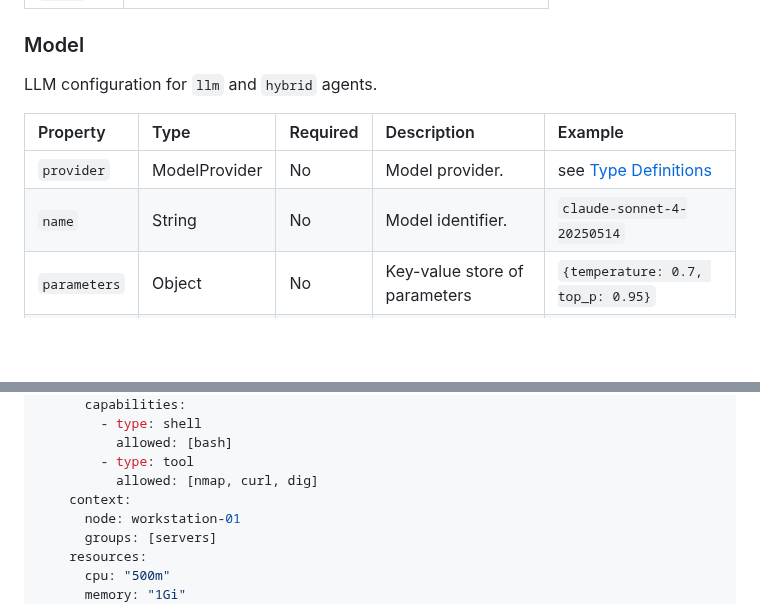
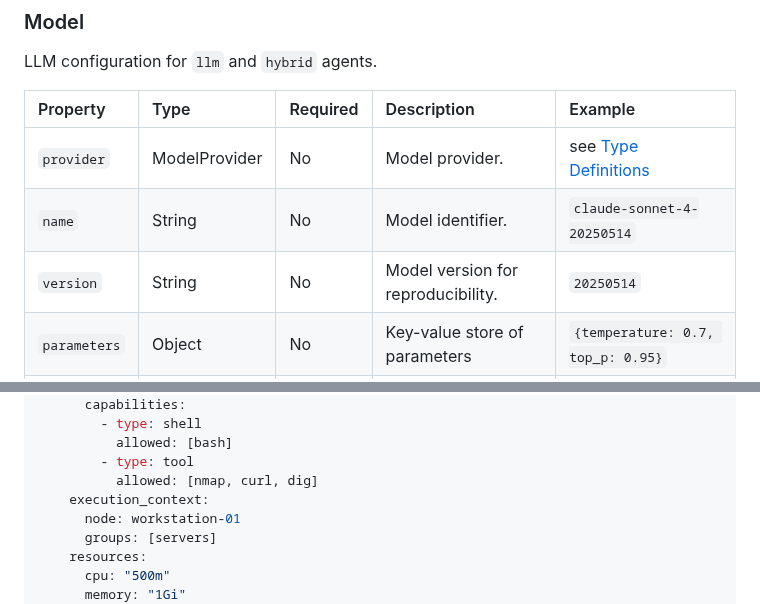
Before and after one commit to Heron-AI-Sec/agent-environments, a Markdown page: rfc/rfc-0002-agentic-experiment-specification.md, 2 parts joined by grey strips. Drawn GitHub-style; blank space fills up the shorter version.

```diff
--- a/rfc/rfc-0002-agentic-experiment-specification.md
+++ b/rfc/rfc-0002-agentic-experiment-specification.md
@@ -212,6 +212,7 @@ LLM configuration for `llm` and `hybrid` agents.
 | :----------- | :------------ | :------- | :---------------------------- | :---------------------------------------- |
 | `provider`   | ModelProvider | No       | Model provider.               | see [Type Definitions](#type-definitions) |
 | `name`       | String        | No       | Model identifier.             | `claude-sonnet-4-20250514`                |
+| `version`    | String        | No       | Model version for reproducibility. | `20250514`                           |
 | `parameters` | Object        | No       | Key-value store of parameters | `{temperature: 0.7, top_p: 0.95}`         |
 | `max_tokens` | Integer       | No       | Maximum response tokens.      | `4096`                                    |
 
@@ -772,7 +774,7 @@ agents:
           allowed: [bash]
         - type: tool
           allowed: [nmap, curl, dig]
-    context:
+    execution_context:
       node: workstation-01
       groups: [servers]
     resources:
```
Also changed, not shown: other parts of rfc/rfc-0002-agentic-experiment-specification.md (+5 -4 lines).
